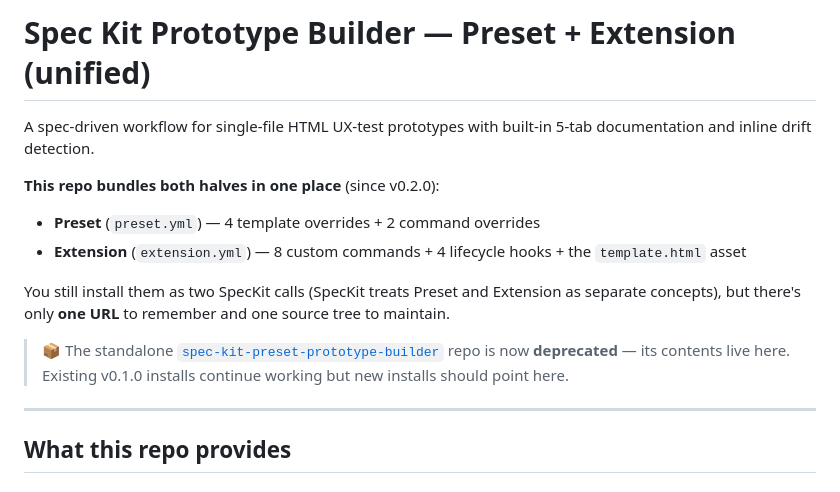
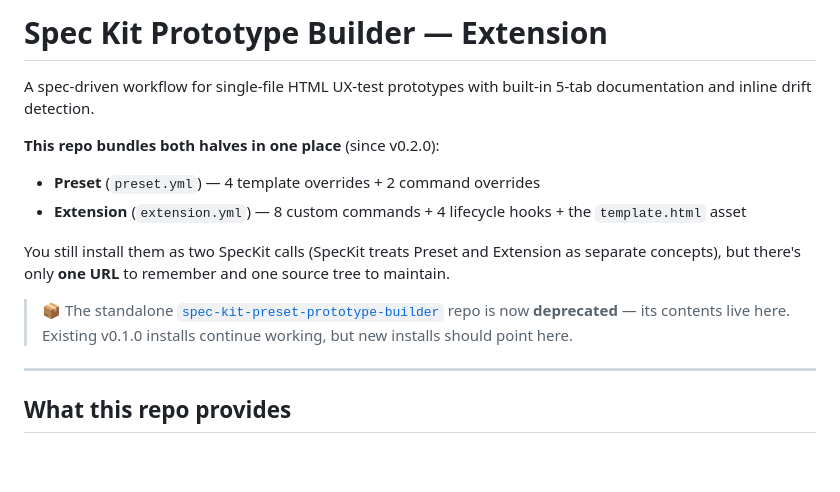
Before and after one commit to danhnbui/prototype-builder, a Markdown page: README.md, the part around the change. GitHub-like rendering; blank space fills up the shorter version.

```diff
--- a/README.md
+++ b/README.md
@@ -1,4 +1,4 @@
-# Spec Kit Prototype Builder — Preset + Extension (unified)
+# Spec Kit Prototype Builder — Extension
 
 A spec-driven workflow for single-file HTML UX-test prototypes with built-in 5-tab documentation and inline drift detection.
 
@@ -9,7 +9,7 @@ A spec-driven workflow for single-file HTML UX-test prototypes with built-in 5-t
 
 You still install them as two SpecKit calls (SpecKit treats Preset and Extension as separate concepts), but there's only **one URL** to remember and one source tree to maintain.
 
-> 📦 The standalone [`spec-kit-preset-prototype-builder`](https://github.com/danhnbui/spec-kit-preset-prototype-builder) repo is now **deprecated** — its contents live here. Existing v0.1.0 installs continue working but new installs should point here.
+> 📦 The standalone [`spec-kit-preset-prototype-builder`](https://github.com/danhnbui/spec-kit-preset-prototype-builder) repo is now **deprecated** — its contents live here. Existing v0.1.0 installs continue working, but new installs should point here.
 
 ---
 
```
